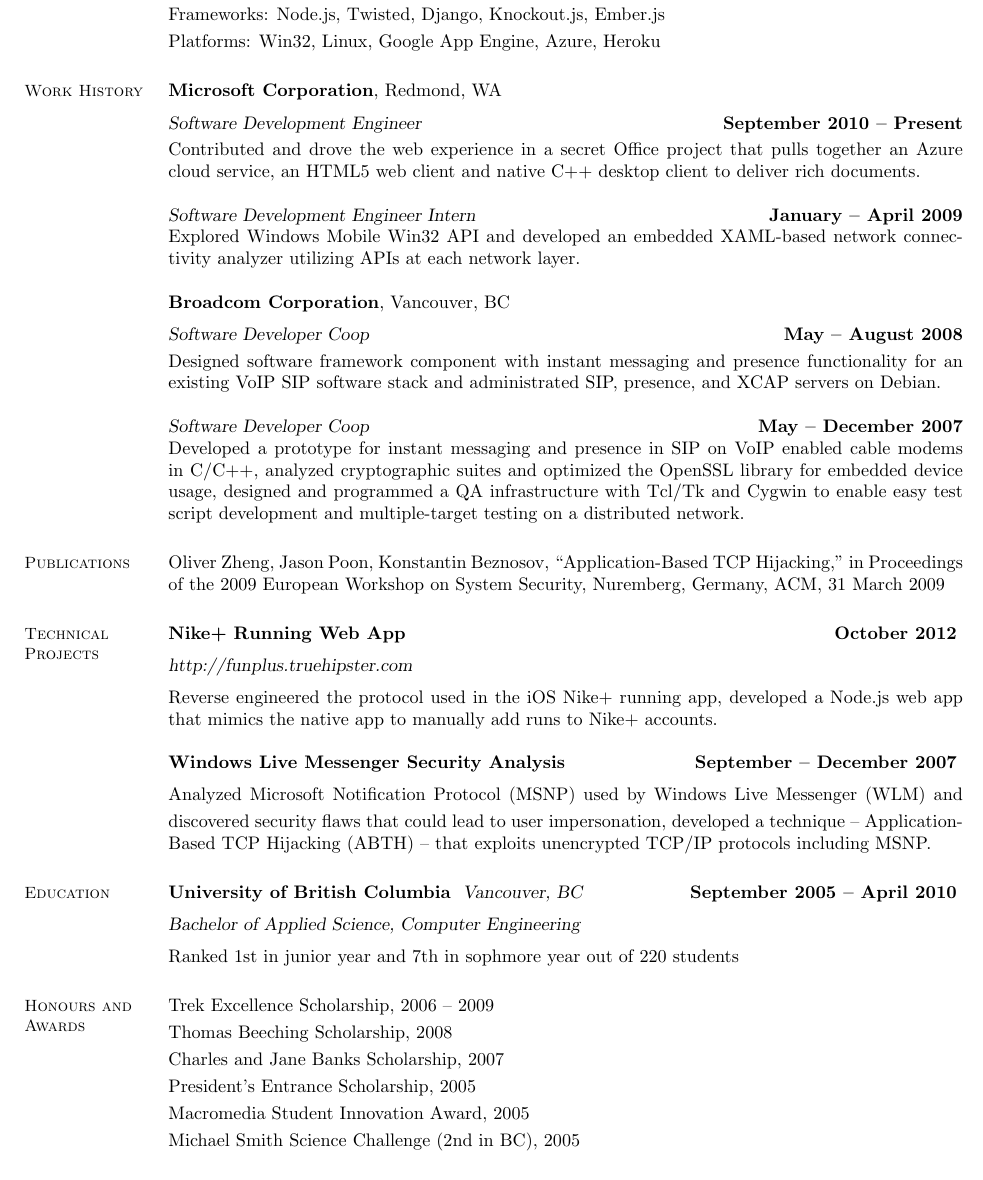
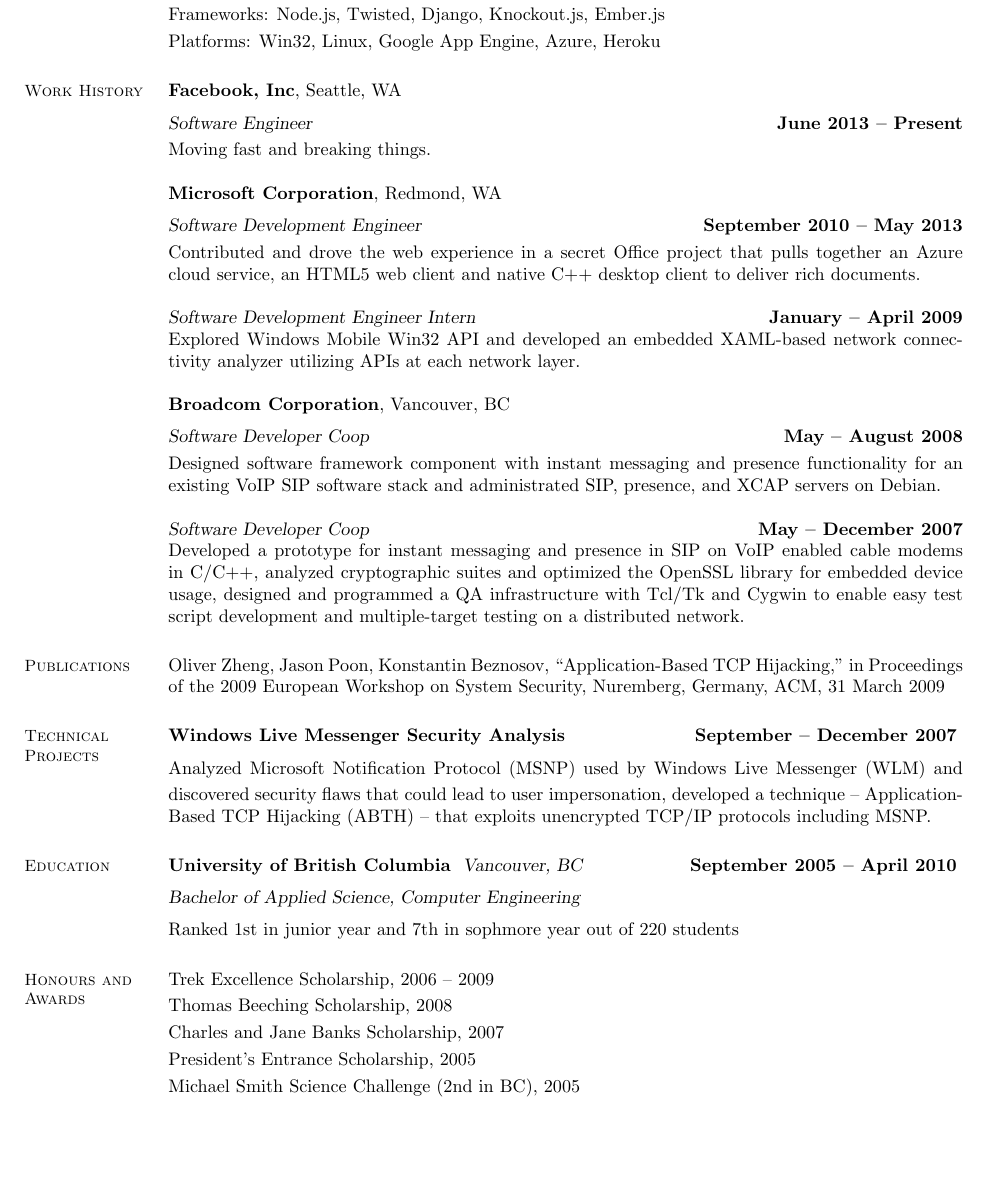
Before and after one commit to Kdarlin/resume, a LaTeX CV (resume.tex): part of the page, cut so that both start at the same text, the shorter picture padded with empty space. Compiled offline with pdfLaTeX.

Commit message:
Add Facebook

```diff
--- a/resume.tex
+++ b/resume.tex
@@ -30,9 +30,14 @@
 	%----------------------------------------------
 	\section{\mysidestyle Work History}
 
+	\textbf{Facebook, Inc}, Seattle, WA \vspace{2mm}\\\vspace{1mm}%
+	\textsl{Software Engineer} \hfill
+	\textbf{June 2013 -- Present}\\
+	Moving fast and breaking things.
+
 	\textbf{Microsoft Corporation}, Redmond, WA \vspace{2mm}\\\vspace{1mm}%
 	\textsl{Software Development Engineer} \hfill
-	\textbf{September 2010 -- Present}\\
+	\textbf{September 2010 -- May 2013}\\
 	Contributed and drove the web experience in a secret Office project that
 	pulls together an Azure cloud service, an HTML5 web client and native C++
 	desktop client to deliver rich documents.
@@ -66,13 +71,6 @@
 
 	%----------------------------------------
 	\section{\mysidestyle Technical Projects}
-	\textbf{Nike+ Running Web App} \hfill
-		\textbf{October 2012} \vspace{2mm}\\\vspace{1mm}%
-	\textsl{http://funplus.truehipster.com}
-		\vspace{1mm}\\
-	Reverse engineered the protocol used in the iOS Nike+ running app, developed
-	a Node.js web app that mimics the native app to manually add runs to Nike+
-	accounts.
 
 	\textbf{Windows Live Messenger Security Analysis} \hfill
 	\textbf{September -- December 2007} \vspace{2mm}\\\vspace{1mm}%
@@ -103,8 +101,6 @@
 		\vspace{1mm}\\%
 	President's Entrance Scholarship, 2005
 		\vspace{1mm}\\%
-	Macromedia Student Innovation Award, 2005
-		\vspace{1mm}\\%
 	Michael Smith Science Challenge (2nd in BC), 2005
 
 	%----------------------------------------------
```
